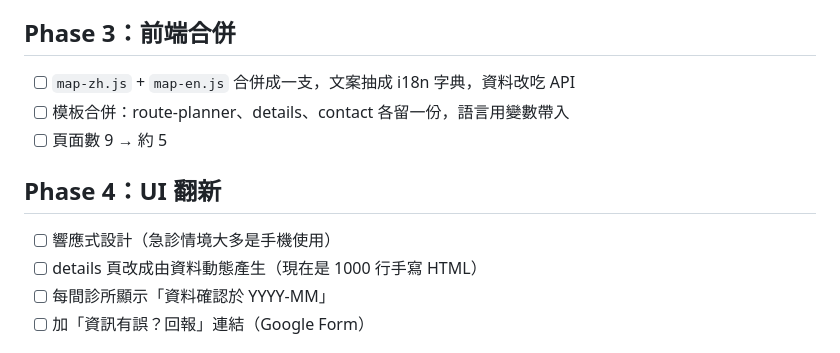
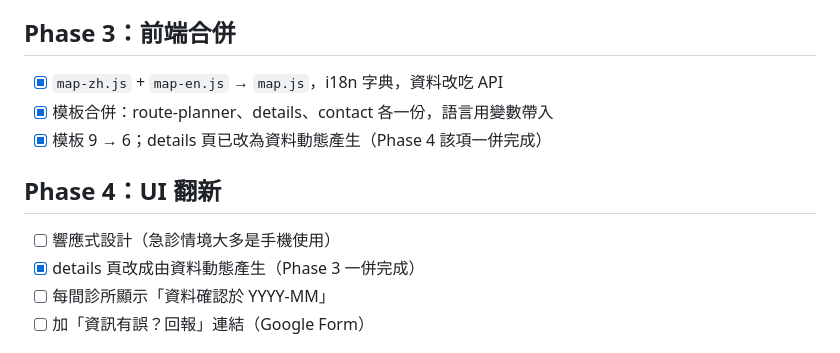
Before and after one commit to Ru960413/24HR-vet-clinic-route-planner, a Markdown page: PLAN.md, the part around the change. Rendered like a GitHub page.

Commit message:
Tick Phase 3 in plan
Co-Authored-By: Claude Fable 5 <noreply@anthropic.com>

```diff
--- a/PLAN.md
+++ b/PLAN.md
@@ -40,14 +40,14 @@
 
 ## Phase 3：前端合併
 
-- [ ] `map-zh.js` + `map-en.js` 合併成一支，文案抽成 i18n 字典，資料改吃 API
-- [ ] 模板合併：route-planner、details、contact 各留一份，語言用變數帶入
-- [ ] 頁面數 9 → 約 5
+- [x] `map-zh.js` + `map-en.js` → `map.js`，i18n 字典，資料改吃 API
+- [x] 模板合併：route-planner、details、contact 各一份，語言用變數帶入
+- [x] 模板 9 → 6；details 頁已改為資料動態產生（Phase 4 該項一併完成）
 
 ## Phase 4：UI 翻新
 
 - [ ] 響應式設計（急診情境大多是手機使用）
-- [ ] details 頁改成由資料動態產生（現在是 1000 行手寫 HTML）
+- [x] details 頁改成由資料動態產生（Phase 3 一併完成）
 - [ ] 每間診所顯示「資料確認於 YYYY-MM」
 - [ ] 加「資訊有誤？回報」連結（Google Form）
 
```
